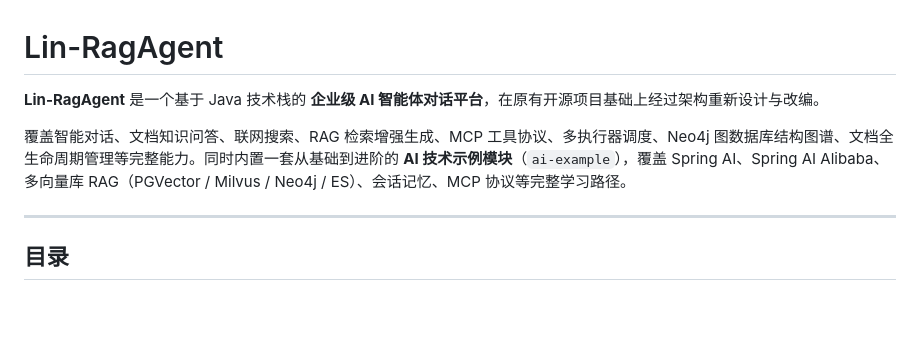
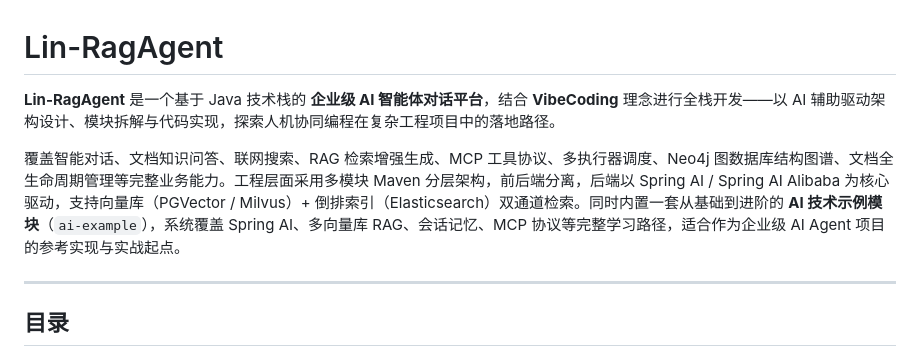
Before and after one commit to linruibang19-home/Lin-RagAgent, a Markdown page: README.md, the part around the change. GitHub-like rendering; blank space fills up the shorter version.

Commit message:
docs: update project intro to reflect VibeCoding approach

```diff
--- a/README.md
+++ b/README.md
@@ -1,8 +1,8 @@
 # Lin-RagAgent
 
-**Lin-RagAgent** 是一个基于 Java 技术栈的 **企业级 AI 智能体对话平台**，在原有开源项目基础上经过架构重新设计与改编。
+**Lin-RagAgent** 是一个基于 Java 技术栈的 **企业级 AI 智能体对话平台**，结合 **VibeCoding** 理念进行全栈开发——以 AI 辅助驱动架构设计、模块拆解与代码实现，探索人机协同编程在复杂工程项目中的落地路径。
 
-覆盖智能对话、文档知识问答、联网搜索、RAG 检索增强生成、MCP 工具协议、多执行器调度、Neo4j 图数据库结构图谱、文档全生命周期管理等完整能力。同时内置一套从基础到进阶的 **AI 技术示例模块**（`ai-example`），覆盖 Spring AI、Spring AI Alibaba、多向量库 RAG（PGVector / Milvus / Neo4j / ES）、会话记忆、MCP 协议等完整学习路径。
+覆盖智能对话、文档知识问答、联网搜索、RAG 检索增强生成、MCP 工具协议、多执行器调度、Neo4j 图数据库结构图谱、文档全生命周期管理等完整业务能力。工程层面采用多模块 Maven 分层架构，前后端分离，后端以 Spring AI / Spring AI Alibaba 为核心驱动，支持向量库（PGVector / Milvus）+ 倒排索引（Elasticsearch）双通道检索。同时内置一套从基础到进阶的 **AI 技术示例模块**（`ai-example`），系统覆盖 Spring AI、多向量库 RAG、会话记忆、MCP 协议等完整学习路径，适合作为企业级 AI Agent 项目的参考实现与实战起点。
 
 ---
 
```
